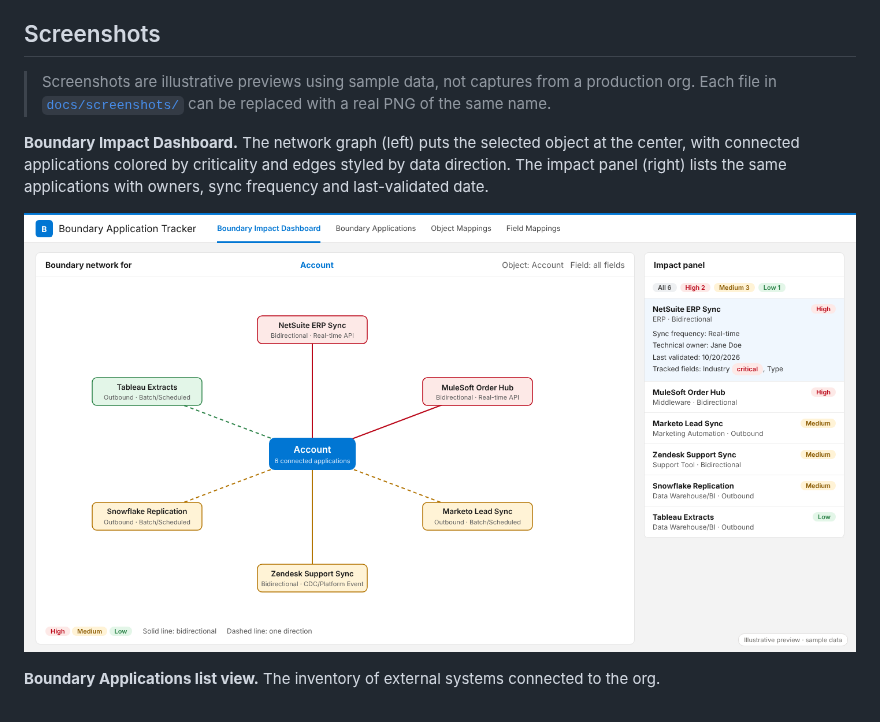
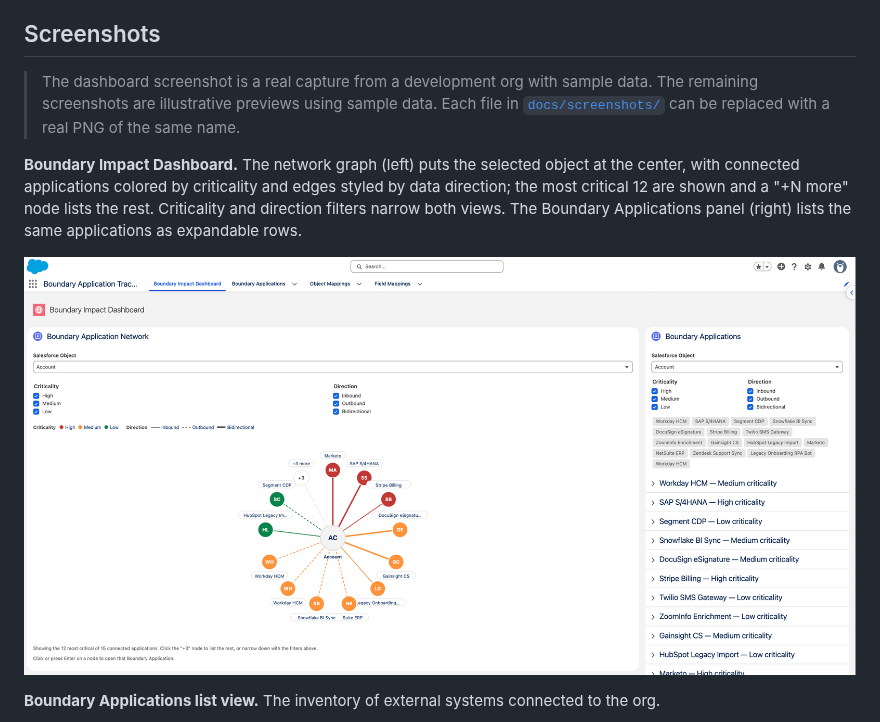
Before and after one commit to batra-kapil/Boundary-Apps-Tracker, a Markdown page: README.md, the part around the change. GitHub-like rendering; pictures changed too: docs/screenshots/01-impact-dashboard.png.

Commit message:
Replace dashboard screenshot with real capture
Co-Authored-By: Claude Sonnet 5.5 <noreply@anthropic.com>
Claude-Session: https://claude.ai/code/session_01MrLjQkJtxUke9capekM8t2

```diff
--- a/README.md
+++ b/README.md
@@ -45,9 +45,9 @@ Boundary Application Tracker gives you one place to record which external system
 
 ## Screenshots
 
-> Screenshots are illustrative previews using sample data, not captures from a production org. Each file in [`docs/screenshots/`](docs/screenshots/) can be replaced with a real PNG of the same name.
+> The dashboard screenshot is a real capture from a development org with sample data. The remaining screenshots are illustrative previews using sample data. Each file in [`docs/screenshots/`](docs/screenshots/) can be replaced with a real PNG of the same name.
 
-**Boundary Impact Dashboard.** The network graph (left) puts the selected object at the center, with connected applications colored by criticality and edges styled by data direction. The impact panel (right) lists the same applications with owners, sync frequency and last-validated date.
+**Boundary Impact Dashboard.** The network graph (left) puts the selected object at the center, with connected applications colored by criticality and edges styled by data direction; the most critical 12 are shown and a "+N more" node lists the rest. Criticality and direction filters narrow both views. The Boundary Applications panel (right) lists the same applications as expandable rows.
 
 ![Boundary Impact Dashboard](docs/screenshots/01-impact-dashboard.png)
 
```
